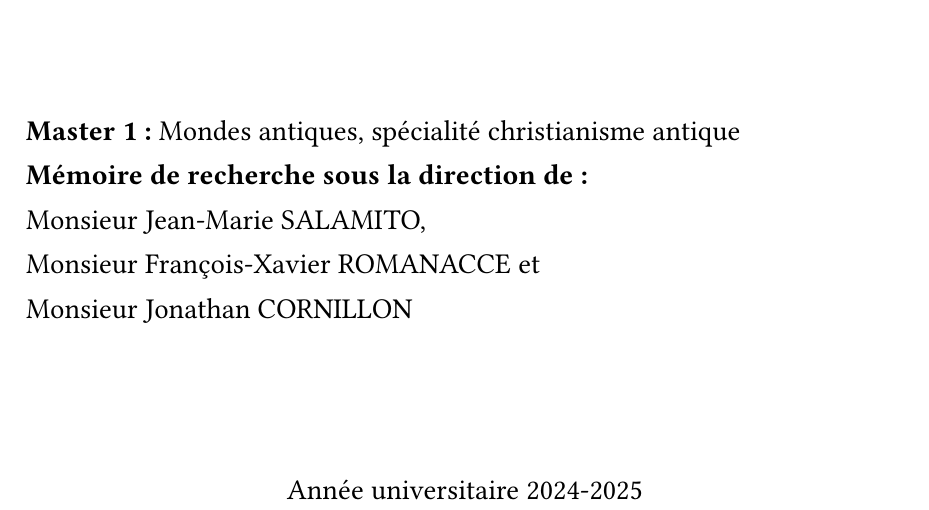
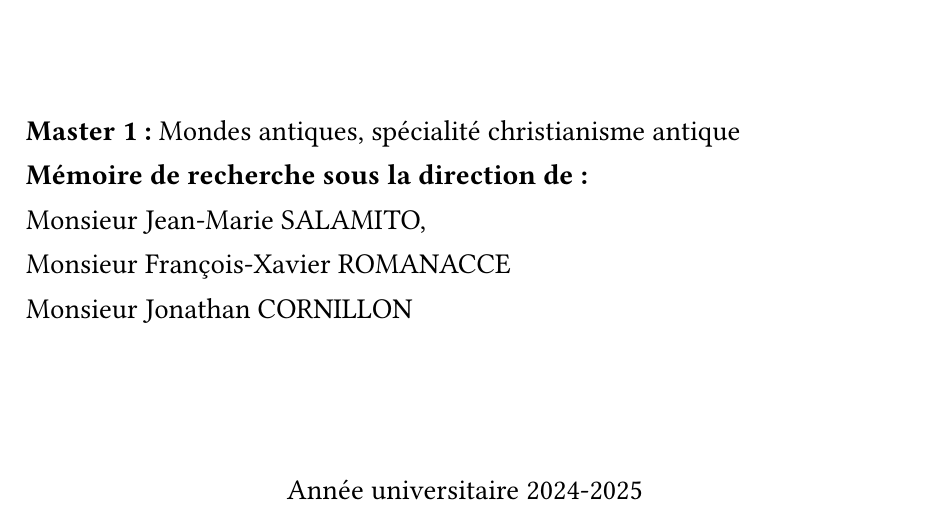
Before and after one commit to ASHG08/Master, a LaTeX book (test.tex): part of page 1 of 7, cut so that both start at the same text. Compiled offline with pdfLaTeX.

Commit message:
Premier Commit Aurelien

```diff
--- a/test.tex
+++ b/test.tex
@@ -56,7 +56,7 @@
     \textbf{Master 1 :} Mondes antiques, spécialité christianisme antique \\
     \textbf{Mémoire de recherche sous la direction de :} \\
     Monsieur Jean-Marie SALAMITO, \\
-    Monsieur François-Xavier ROMANACCE et \\
+    Monsieur François-Xavier ROMANACCE \\
     Monsieur Jonathan CORNILLON
     \end{flushleft}
 
```
Also changed, not shown: test.pdf (added), 1 other file.
